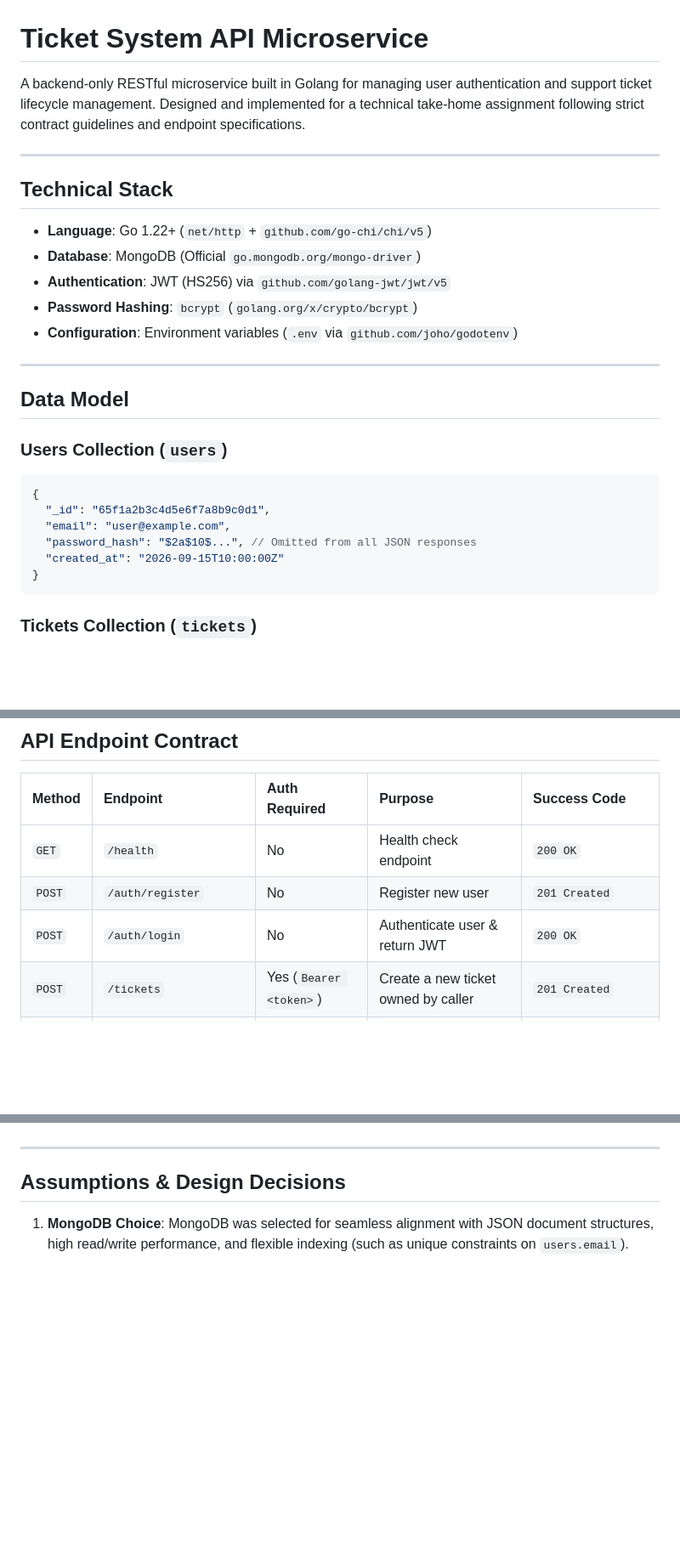
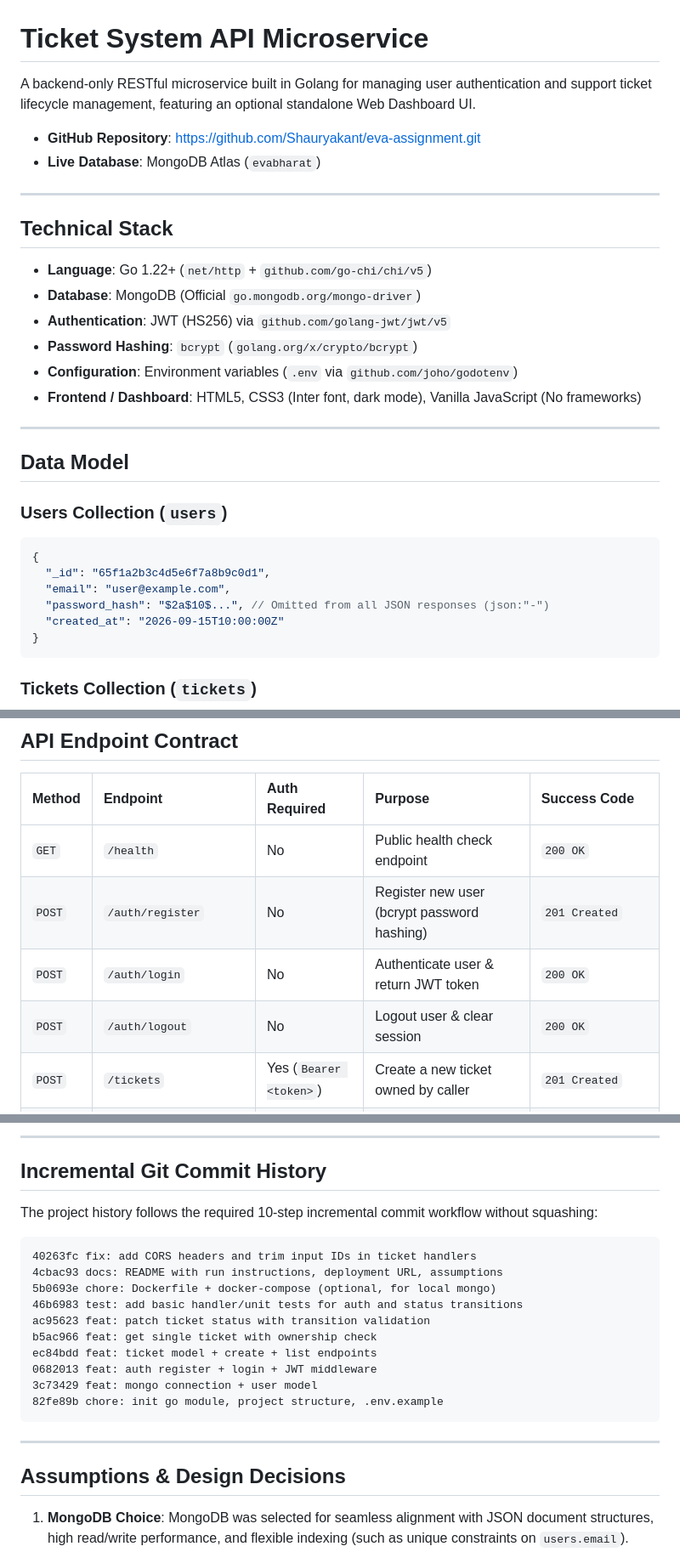
Before and after one commit to Shauryakant/eva-assignment, a Markdown page: README.md, 3 parts joined by grey strips. Shown at 85% size. Rendered like a GitHub page; blank space fills up the shorter version.

````diff
--- a/README.md
+++ b/README.md
@@ -1,6 +1,9 @@
 # Ticket System API Microservice
 
-A backend-only RESTful microservice built in Golang for managing user authentication and support ticket lifecycle management. Designed and implemented for a technical take-home assignment following strict contract guidelines and endpoint specifications.
+A backend-only RESTful microservice built in Golang for managing user authentication and support ticket lifecycle management, featuring an optional standalone Web Dashboard UI.
+
+- **GitHub Repository**: [https://github.com/Shauryakant/eva-assignment.git](https://github.com/Shauryakant/eva-assignment.git)
+- **Live Database**: MongoDB Atlas (`evabharat`)
 
 ---
 
@@ -11,6 +14,7 @@ A backend-only RESTful microservice built in Golang for managing user authentica
 - **Authentication**: JWT (HS256) via `github.com/golang-jwt/jwt/v5`
 - **Password Hashing**: `bcrypt` (`golang.org/x/crypto/bcrypt`)
 - **Configuration**: Environment variables (`.env` via `github.com/joho/godotenv`)
+- **Frontend / Dashboard**: HTML5, CSS3 (Inter font, dark mode), Vanilla JavaScript (No frameworks)
 
 ---
 
@@ -21,7 +25,7 @@ A backend-only RESTful microservice built in Golang for managing user authentica
 {
   "_id": "65f1a2b3c4d5e6f7a8b9c0d1",
   "email": "user@example.com",
-  "password_hash": "$2a$10$...", // Omitted from all JSON responses
+  "password_hash": "$2a$10$...", // Omitted from all JSON responses (json:"-")
   "created_at": "2026-09-15T10:00:00Z"
 }
 ```
@@ -45,9 +49,10 @@ A backend-only RESTful microservice built in Golang for managing user authentica
 
 | Method | Endpoint | Auth Required | Purpose | Success Code |
 | :--- | :--- | :--- | :--- | :--- |
-| `GET` | `/health` | No | Health check endpoint | `200 OK` |
-| `POST` | `/auth/register` | No | Register new user | `201 Created` |
-| `POST` | `/auth/login` | No | Authenticate user & return JWT | `200 OK` |
+| `GET` | `/health` | No | Public health check endpoint | `200 OK` |
+| `POST` | `/auth/register` | No | Register new user (bcrypt password hashing) | `201 Created` |
+| `POST` | `/auth/login` | No | Authenticate user & return JWT token | `200 OK` |
+| `POST` | `/auth/logout` | No | Logout user & clear session | `200 OK` |
 | `POST` | `/tickets` | Yes (`Bearer <token>`) | Create a new ticket owned by caller | `201 Created` |
 | `GET` | `/tickets` | Yes (`Bearer <token>`) | List all tickets owned by caller | `200 OK` |
 | `GET` | `/tickets/{id}` | Yes (`Bearer <token>`) | Fetch single ticket by ID | `200 OK` / `404 Not Found` |
@@ -143,3 +155,21 @@ go test -v ./...
+---
+
+## Incremental Git Commit History
+
+The project history follows the required 10-step incremental commit workflow without squashing:
+
+```text
+40263fc fix: add CORS headers and trim input IDs in ticket handlers
+4cbac93 docs: README with run instructions, deployment URL, assumptions
+5b0693e chore: Dockerfile + docker-compose (optional, for local mongo)
+46b6983 test: add basic handler/unit tests for auth and status transitions
+ac95623 feat: patch ticket status with transition validation
+b5ac966 feat: get single ticket with ownership check
+ec84bdd feat: ticket model + create + list endpoints
+0682013 feat: auth register + login + JWT middleware
+3c73429 feat: mongo connection + user model
+82fe89b chore: init go module, project structure, .env.example
+```
 
 ---
 
````
Also changed, not shown: other parts of README.md (+38 -31 lines).
